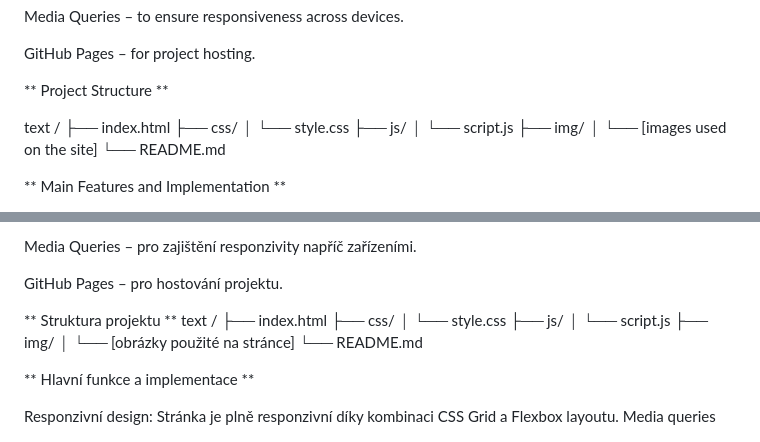
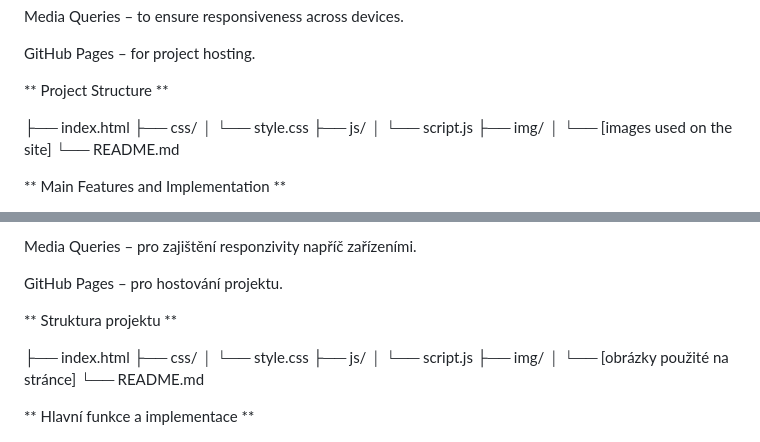
Before and after one commit to DavidTejkl/Project_1-Your_Travel_Asisstant-web, a Markdown page: README.md, 2 parts joined by grey strips. Rendered like a GitHub page.

```diff
--- a/README.md
+++ b/README.md
@@ -19,8 +19,7 @@ GitHub Pages – for project hosting.
 
  ** Project Structure **
 
-text
-/
+
 ├── index.html
 ├── css/
 │   └── style.css
@@ -102,8 +101,8 @@ Media Queries – pro zajištění responzivity napříč zařízeními.
 GitHub Pages – pro hostování projektu.
 
  ** Struktura projektu **
-text
-/
+
+
 ├── index.html
 ├── css/
 │   └── style.css
```
